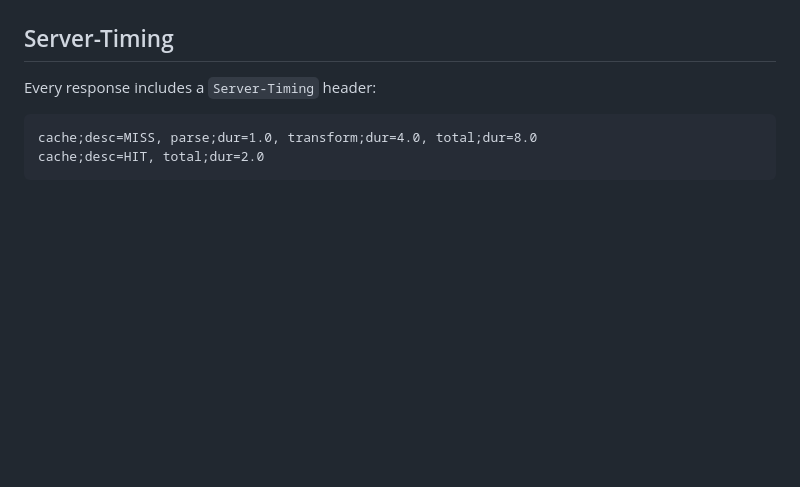
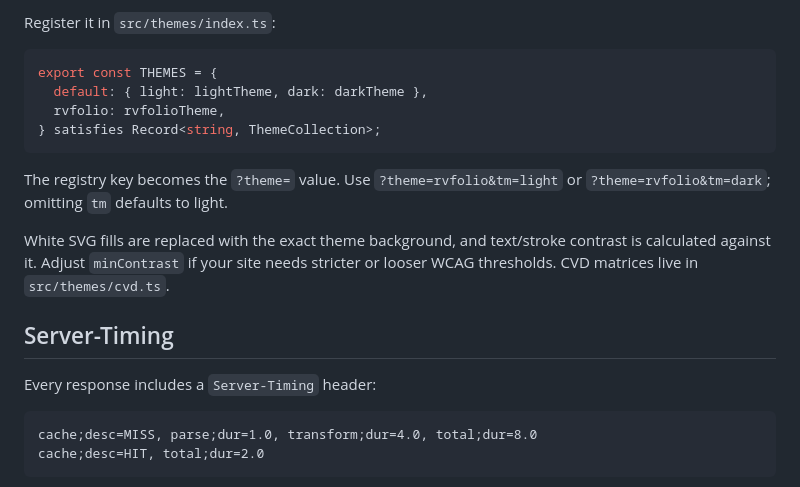
Before and after one commit to rajv4rdhan/Tintflare, a Markdown page: README.md, the part around one of its changes. Rendered like a GitHub page; blank space fills up the shorter version.

````diff
--- a/README.md
+++ b/README.md
@@ -49,3 +72,15 @@ White SVG fills are replaced with the exact theme background, and text/stroke co
+Register it in `src/themes/index.ts`:
+
+```ts
+export const THEMES = {
+  default: { light: lightTheme, dark: darkTheme },
+  rvfolio: rvfolioTheme,
+} satisfies Record<string, ThemeCollection>;
+```
+
+The registry key becomes the `?theme=` value. Use `?theme=rvfolio&tm=light` or `?theme=rvfolio&tm=dark`; omitting `tm` defaults to light.
+
+White SVG fills are replaced with the exact theme background, and text/stroke contrast is calculated against it. Adjust `minContrast` if your site needs stricter or looser WCAG thresholds. CVD matrices live in `src/themes/cvd.ts`.
 
 ## Server-Timing
 
````
Also changed, not shown: other parts of README.md (+36 -12 lines).
